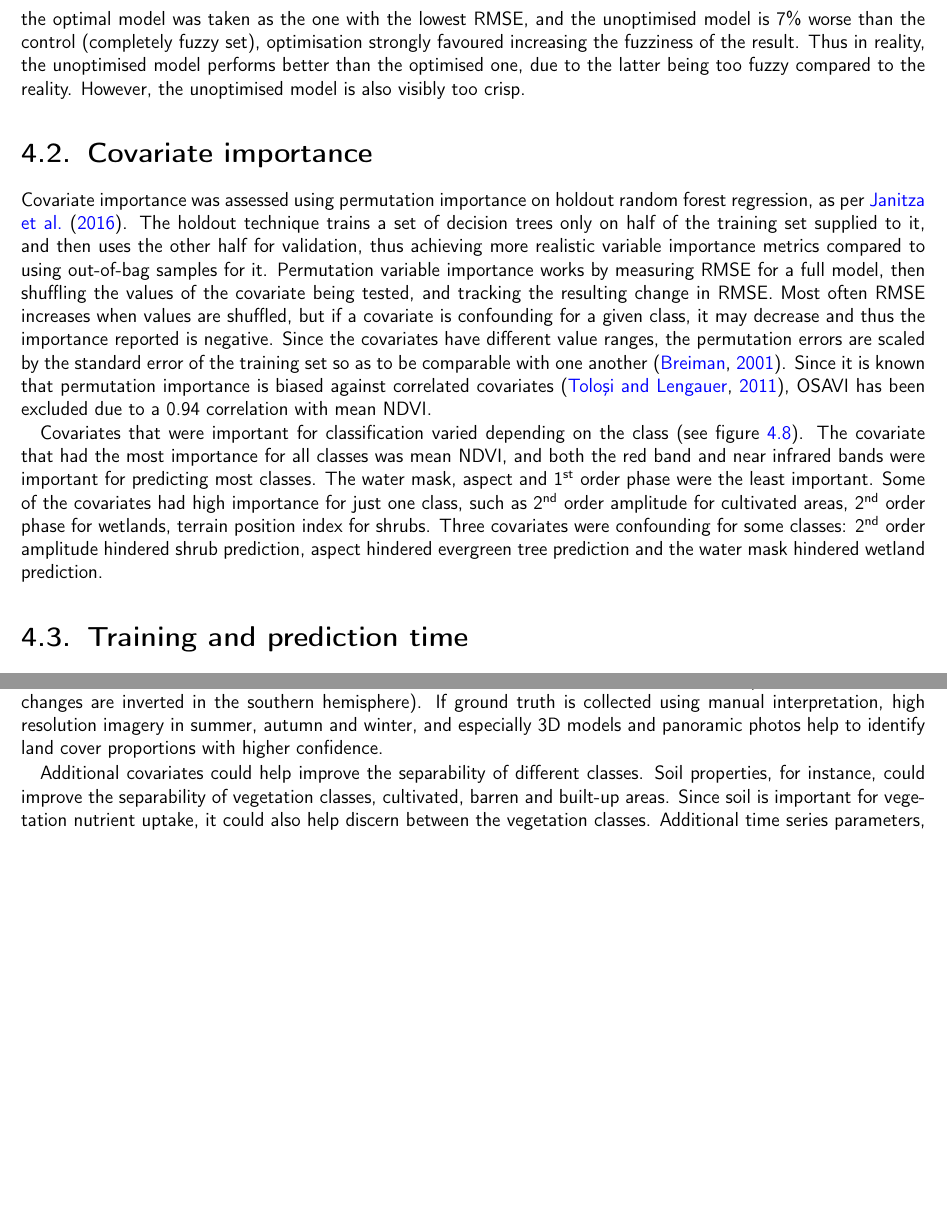
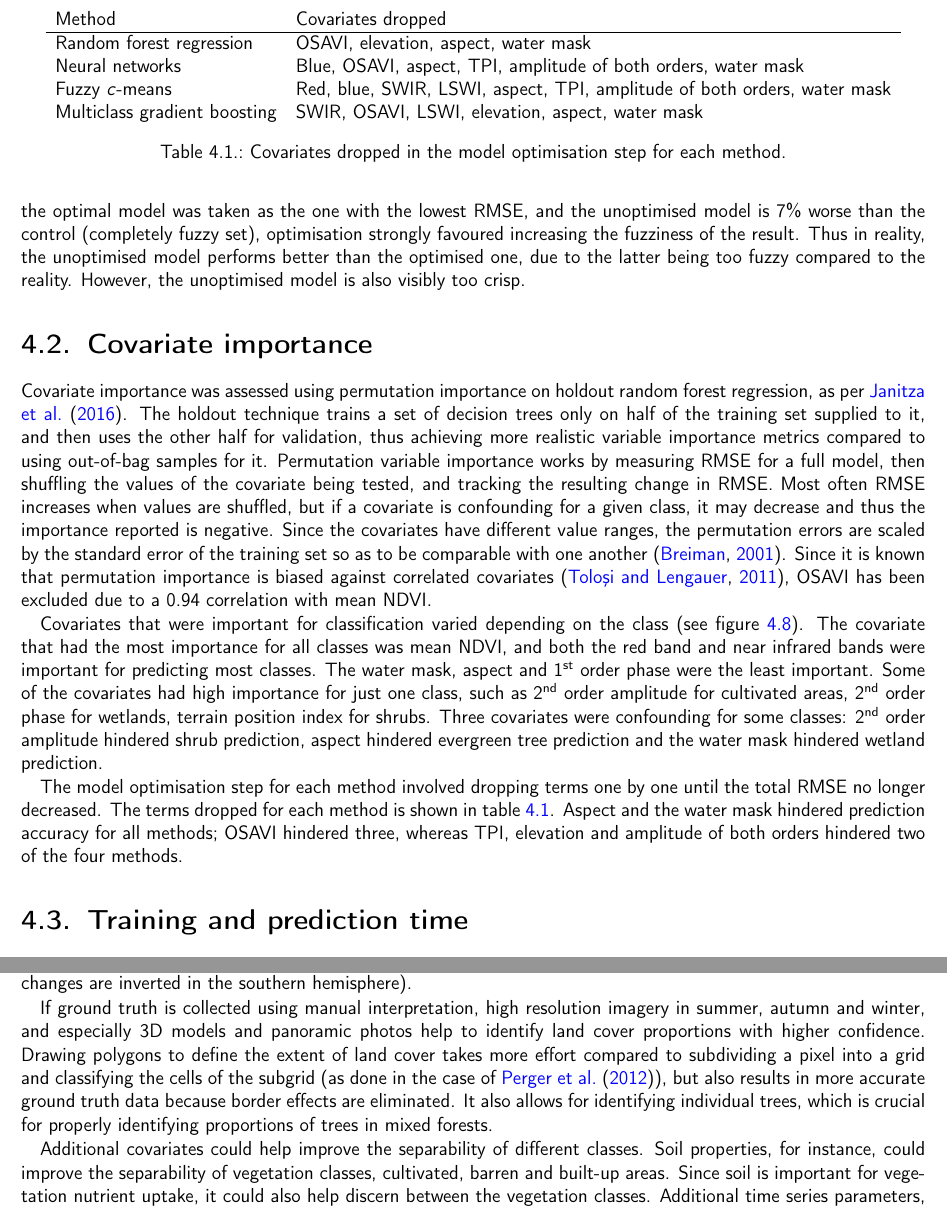
Before and after one commit to GreatEmerald/master-classification, a LaTeX thesis (thesis/thesis.tex): two parts of pages 32 and 40 of 57, joined at a grey line, cut at the place of the change, the shorter picture padded with empty space. Compiled offline with pdfLaTeX.

Commit message:
Addition of a table of dropped covariates, solved todos

```diff
--- a/thesis/thesis.tex
+++ b/thesis/thesis.tex
@@ -788,6 +776,22 @@ Covariates that were important for classification varied depending on the class
   \caption{Covariate permutation importance for holdout random forest regression. Values indicate the increase in prediction RMSE when a given covariate is shuffled, thus higher values mean higher importance of the covariate.}
   \label{fig-variable-importance}
 \end{figure}
+
+The model optimisation step for each method involved dropping terms one by one until the total RMSE no longer decreased. The terms dropped for each method is shown in table \ref{tbl-covariate-drop}. Aspect and the water mask hindered prediction accuracy for all methods; OSAVI hindered three, whereas TPI, elevation and amplitude of both orders hindered two of the four methods.
+
+\begin{table}
+  \centering
+  \begin{tabular}{ll}
+    Method & Covariates dropped\\ \hline
+    Random forest regression & OSAVI, elevation, aspect, water mask\\
+    Neural networks & Blue, OSAVI, aspect, TPI, amplitude of both orders, water mask\\
+    Fuzzy \textit{c}-means & Red, blue, SWIR, LSWI, aspect, TPI, amplitude of both orders, water mask\\
+    Multiclass gradient boosting & SWIR, OSAVI, LSWI, elevation, aspect, water mask\\
+  \end{tabular}
+  \caption{Covariates dropped in the model optimisation step for each method.}
+  \label{tbl-covariate-drop}
+\end{table}
+
 
 \section{Training and prediction time}
 
@@ -880,7 +883,9 @@ Fuzzy land cover classification has the advantage that it can be suited to parti
   \label{fig-hard-rf}
 \end{figure}
 
-Increasing the number of ground truth samples would increase the accuracy of prediction results, since there would be more samples to train the models on. In addition, none of the tested algorithms are spatial; given a sufficient number and distribution of sampling sites to determine a semivariogram, implementing spatial correlation awareness (such as what is suggested for fuzzy \textit{c}-means by \citet{gong2013improvedcmeans}) could improve the results and eliminate the salt-and-pepper effect. The binary relevance method also allows for optimising the covariates for each class specifically, which could improve the classification accuracy per class. In addition, if global classification is desired, separate models per biome would give better results due to differences in indicators for land cover (for instance, seasonal changes are inverted in the southern hemisphere). If ground truth is collected using manual interpretation, high resolution imagery in summer, autumn and winter, and especially 3D models and panoramic photos help to identify land cover proportions with higher confidence.
+Increasing the number of ground truth samples would increase the accuracy of prediction results, since there would be more samples to train the models on. In addition, none of the tested algorithms are spatial; given a sufficient number and distribution of sampling sites to determine a semivariogram, implementing spatial correlation awareness (such as what is suggested for fuzzy \textit{c}-means by \citet{gong2013improvedcmeans}) could improve the results and eliminate the salt-and-pepper effect. The binary relevance method also allows for optimising the covariates for each class specifically, which could improve the classification accuracy per class. In addition, if global classification is desired, separate models per biome would give better results due to differences in indicators for land cover (for instance, seasonal changes are inverted in the southern hemisphere).
+
+If ground truth is collected using manual interpretation, high resolution imagery in summer, autumn and winter, and especially 3D models and panoramic photos help to identify land cover proportions with higher confidence. Drawing polygons to define the extent of land cover takes more effort compared to subdividing a pixel into a grid and classifying the cells of the subgrid (as done in the case of \citet{perger2012geowiki}), but also results in more accurate ground truth data because border effects are eliminated. It also allows for identifying individual trees, which is crucial for properly identifying proportions of trees in mixed forests.
 
 Additional covariates could help improve the separability of different classes. Soil properties, for instance, could improve the separability of vegetation classes, cultivated, barren and built-up areas. Since soil is important for vegetation nutrient uptake, it could also help discern between the vegetation classes. Additional time series parameters, such as separate parameters for each separate spectral band, additional vegetation indices such as a ratio between NDVI and LSWI, and phenological parameters such as length of season could also give more opportunities for class separation. Including the time series itself as a set of covariates might increase prediction accuracy even more \citep{Pelletier2016hardrf}. Spectral band or vegetation index values during certain times (such as winter or autumn) could also help separate classes such as wetlands \citep{davranche2010wetland}. The classes that would benefit from more separability are grass, shrubs and cultivated areas; water less so, as it can already be discerned from other classes well. Shrubs are difficult to discern from trees using remote sensing, since their differentiating factor is height relative to ground height; this would require a dataset of canopy height. Discerning between grass and cultivated areas depends on the crop type; a covariate of NDVI after harvest date would be helpful in this case.
 
```
Also changed, not shown: thesis/thesis.tex (25 more changed lines).
